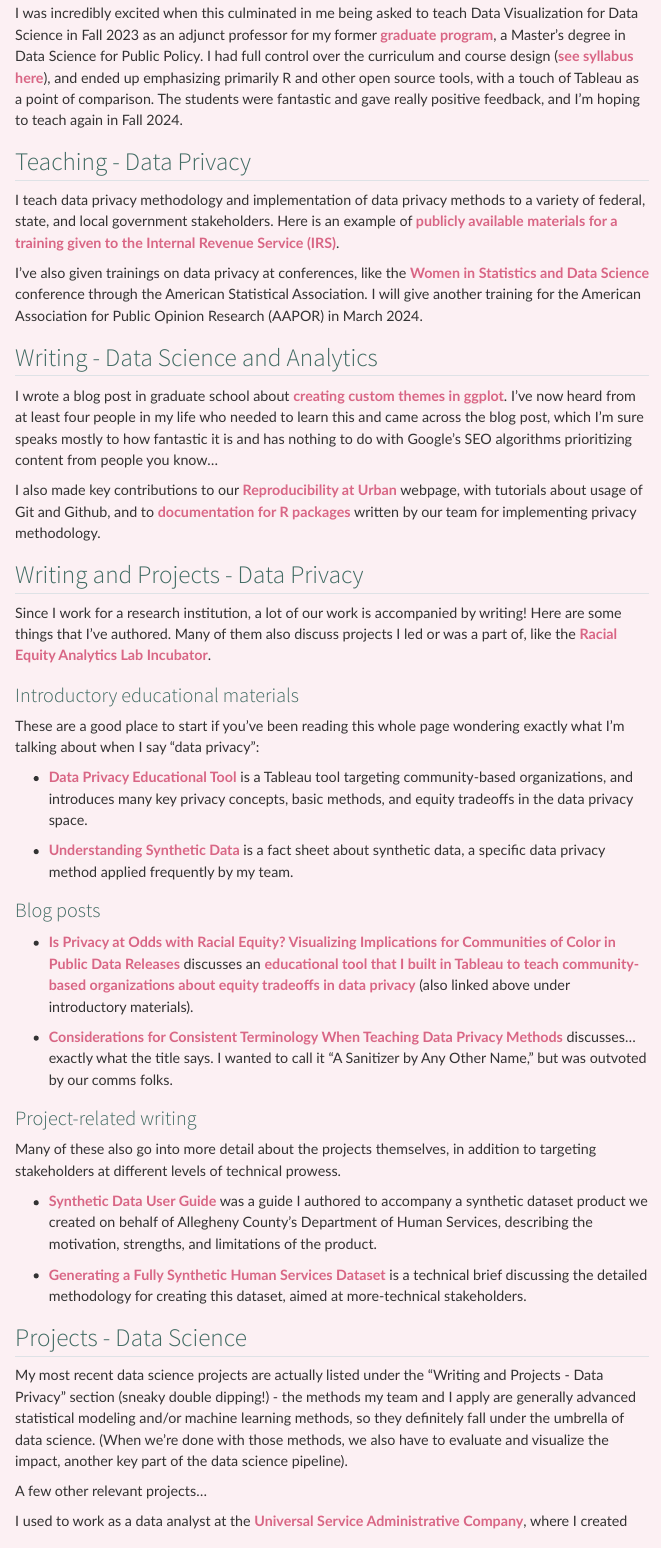
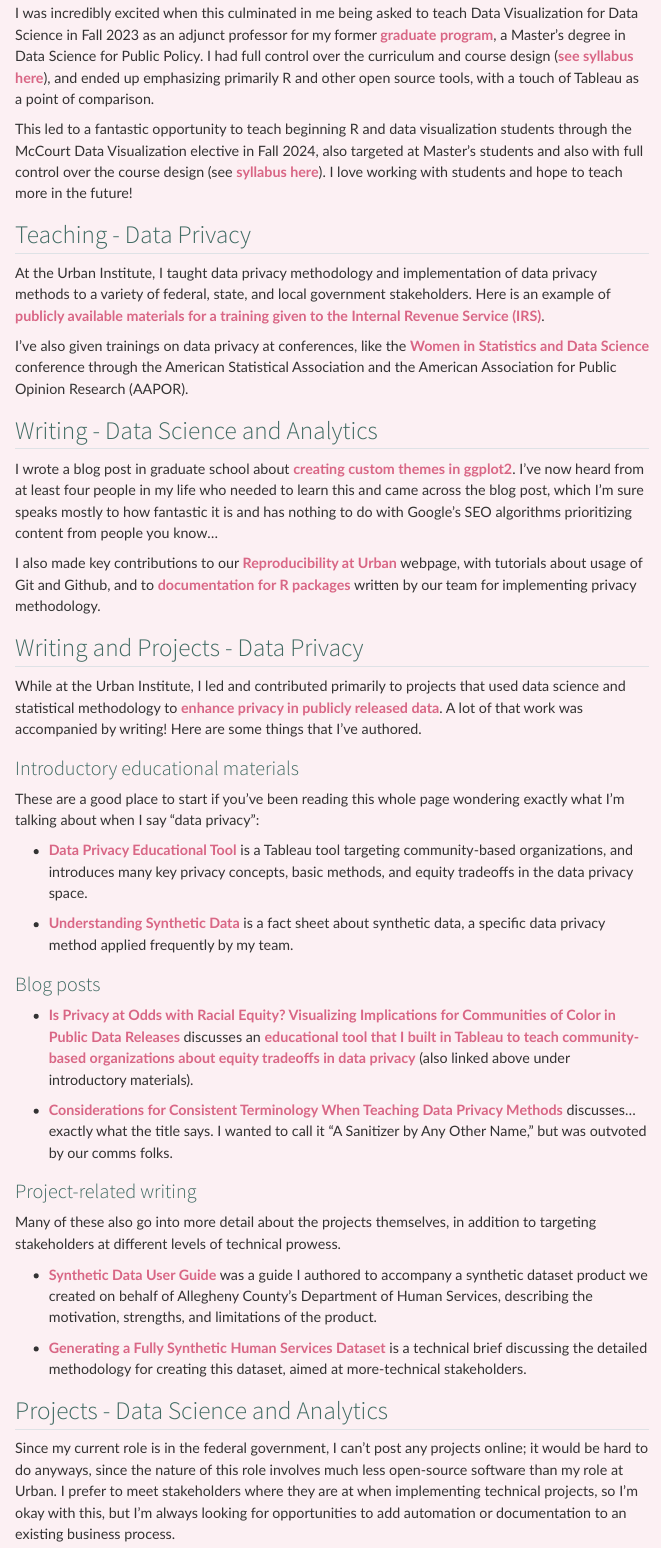
Before and after one commit to mclaire19/personal-website-quarto, a Quarto document (portfolio.qmd): the page in a window 1100 px wide, from 360 px down. Rendered offline with R 4.5, knitr and Pandoc in place of Quarto, with nearby package versions; menus at the side of the page are left out.

Commit message:
Update website with LOC role

```diff
--- a/portfolio.qmd
+++ b/portfolio.qmd
@@ -10,23 +10,25 @@ Someday, I'd love to run a proper blog and put as much energy into writing up my
 
 Beginning in Fall 2019, I have been a TA for ten graduate-level courses covering topics in data science, statistics, and data visualization at the Georgetown University [McCourt School of Public Policy](https://mccourt.georgetown.edu/). This means in practice that I spent weekly 1-1 time with students, coaching them on implementing code in R and Python to apply methods discussed in class... and coaching them on debugging that code too.
 
-I was incredibly excited when this culminated in me being asked to teach Data Visualization for Data Science in Fall 2023 as an adjunct professor for my former [graduate program](https://mccourt.georgetown.edu/master-of-science-in-data-science-for-public-policy/), a Master's degree in Data Science for Public Policy. I had full control over the curriculum and course design ([see syllabus here](https://docs.google.com/document/d/1TtTFJwSOVLqHRb57cDSC-gboLrvn326TwOxvWbfWGd0/edit?usp=sharing)), and ended up emphasizing primarily R and other open source tools, with a touch of Tableau as a point of comparison. The students were fantastic and gave really positive feedback, and I'm hoping to teach again in Fall 2024.
+I was incredibly excited when this culminated in me being asked to teach Data Visualization for Data Science in Fall 2023 as an adjunct professor for my former [graduate program](https://mccourt.georgetown.edu/master-of-science-in-data-science-for-public-policy/), a Master's degree in Data Science for Public Policy. I had full control over the curriculum and course design ([see syllabus here](https://docs.google.com/document/d/1TtTFJwSOVLqHRb57cDSC-gboLrvn326TwOxvWbfWGd0/edit?usp=sharing)), and ended up emphasizing primarily R and other open source tools, with a touch of Tableau as a point of comparison.
+
+This led to a fantastic opportunity to teach beginning R and data visualization students through the McCourt Data Visualization elective in Fall 2024, also targeted at Master's students and also with full control over the course design (see [syllabus here](https://docs.google.com/document/d/1tx9mqPfnGnXefrj5IRZ3ulYafMuXKoMR9-7bDhchyk4/edit?usp=sharing)). I love working with students and hope to teach more in the future!
 
 ## Teaching - Data Privacy
 
-I teach data privacy methodology and implementation of data privacy methods to a variety of federal, state, and local government stakeholders. Here is an example of [publicly available materials for a training given to the Internal Revenue Service (IRS)](https://ui-research.github.io/irs-data-privacy-trainings-2023/).
+At the Urban Institute, I taught data privacy methodology and implementation of data privacy methods to a variety of federal, state, and local government stakeholders. Here is an example of [publicly available materials for a training given to the Internal Revenue Service (IRS)](https://ui-research.github.io/irs-data-privacy-trainings-2023/).
 
-I've also given trainings on data privacy at conferences, like the [Women in Statistics and Data Science](https://ww2.amstat.org/meetings/wsds/2022/courses.cfm) conference through the American Statistical Association. I will give another training for the American Association for Public Opinion Research (AAPOR) in March 2024.
+I've also given trainings on data privacy at conferences, like the [Women in Statistics and Data Science](https://ww2.amstat.org/meetings/wsds/2022/courses.cfm) conference through the American Statistical Association and the American Association for Public Opinion Research (AAPOR).
 
 ## Writing - Data Science and Analytics
 
-I wrote a blog post in graduate school about [creating custom themes in ggplot](https://rpubs.com/mclaire19/ggplot2-custom-themes). I've now heard from at least four people in my life who needed to learn this and came across the blog post, which I'm sure speaks mostly to how fantastic it is and has nothing to do with Google's SEO algorithms prioritizing content from people you know...
+I wrote a blog post in graduate school about [creating custom themes in ggplot2](https://rpubs.com/mclaire19/ggplot2-custom-themes). I've now heard from at least four people in my life who needed to learn this and came across the blog post, which I'm sure speaks mostly to how fantastic it is and has nothing to do with Google's SEO algorithms prioritizing content from people you know...
 
 I also made key contributions to our [Reproducibility at Urban](https://ui-research.github.io/reproducibility-at-urban/) webpage, with tutorials about usage of Git and Github, and to [documentation for R packages](https://ui-research.github.io/tidysynthesis-documentation/) written by our team for implementing privacy methodology.
 
 ## Writing and Projects - Data Privacy
 
-Since I work for a research institution, a lot of our work is accompanied by writing! Here are some things that I've authored. Many of them also discuss projects I led or was a part of, like the [Racial Equity Analytics Lab Incubator](https://www.urban.org/projects/racial-equity-analytics-lab-incubator).
+While at the Urban Institute, I led and contributed primarily to projects that used data science and statistical methodology to [enhance privacy in publicly released data](https://www.urban.org/expertise/data-governance-and-privacy). A lot of that work was accompanied by writing! Here are some things that I've authored.
 
 ### Introductory educational materials
 
@@ -46,10 +48,10 @@ These are a good place to start if you've been reading this whole page wondering
 
 Many of these also go into more detail about the projects themselves, in addition to targeting stakeholders at different levels of technical prowess.
 
-- [Synthetic Data User Guide]() was a guide I authored to accompany a synthetic dataset product we created on behalf of Allegheny County's Department of Human Services, describing the motivation, strengths, and limitations of the product.
+- [Synthetic Data User Guide](https://www.urban.org/research/publication/synthetic-data-user-guide-and-infographic) was a guide I authored to accompany a synthetic dataset product we created on behalf of Allegheny County's Department of Human Services, describing the motivation, strengths, and limitations of the product.
 
-- [Generating a Fully Synthetic Human Services Dataset]() is a technical brief discussing the detailed methodology for creating this dataset, aimed at more-technical stakeholders.
+- [Generating a Fully Synthetic Human Services Dataset](https://www.urban.org/research/publication/generating-fully-synthetic-human-services-dataset) is a technical brief discussing the detailed methodology for creating this dataset, aimed at more-technical stakeholders.
 
-## Projects - Data Science
+## Projects - Data Science and Analytics
 
-My most recent data science projects are actually listed under the "Writing and Projects - Data Privacy" section (sneaky double dipping!) - the methods my team and I apply are generally advanced statistical modeling and/or machine learning methods, so they definitely fall under the umbrella of data science. (When we're done with those methods, we also have to evaluate and visualize the impact, another key part of the data science pipeline).
+Since my current role is in the federal government, I can't post any projects online; it would be hard to do anyways, since the nature of this role involves much less open-source software than my role at Urban. I prefer to meet stakeholders where they are at when implementing technical projects, so I'm okay with this, but I'm always looking for opportunities to add automation or documentation to an existing business process.
```
Also changed, not shown: about.qmd (+3 -3 lines), index.qmd (+1 -1 lines), docs/search.json, portfolio.qmd (2 more changed lines), 14 other files.
